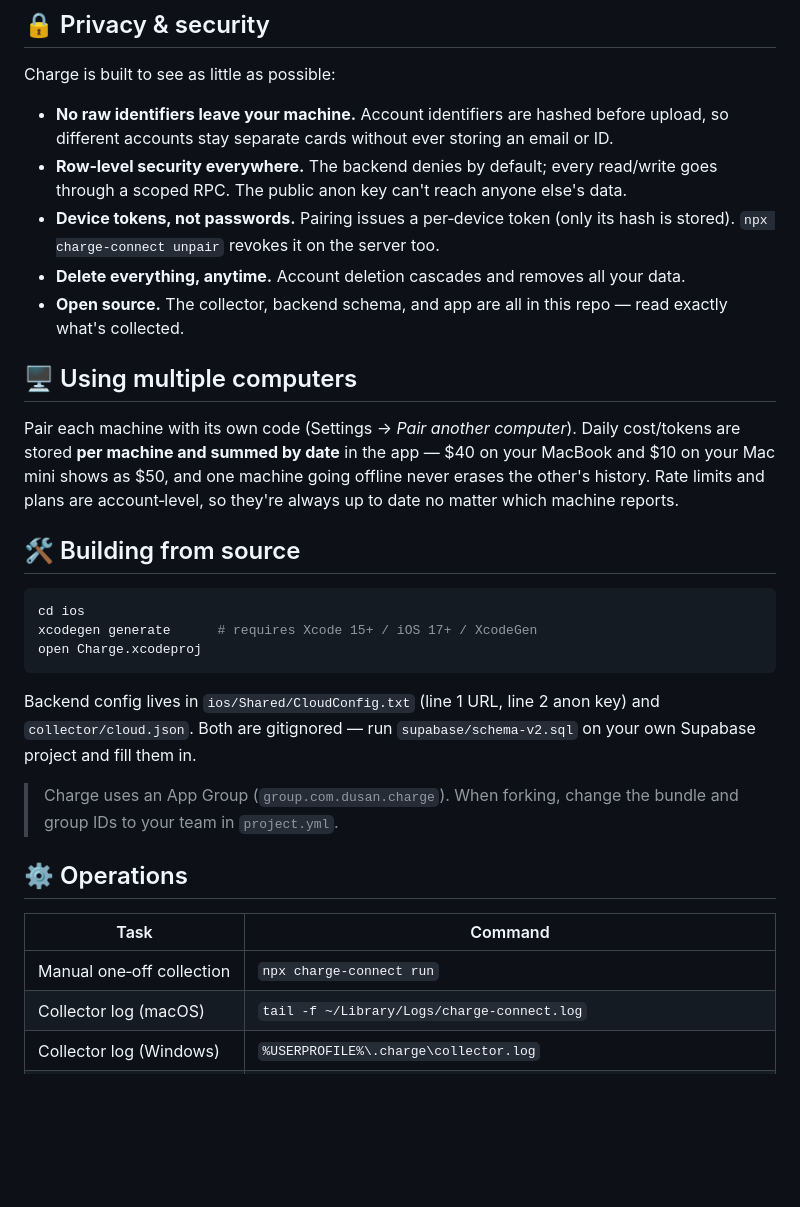
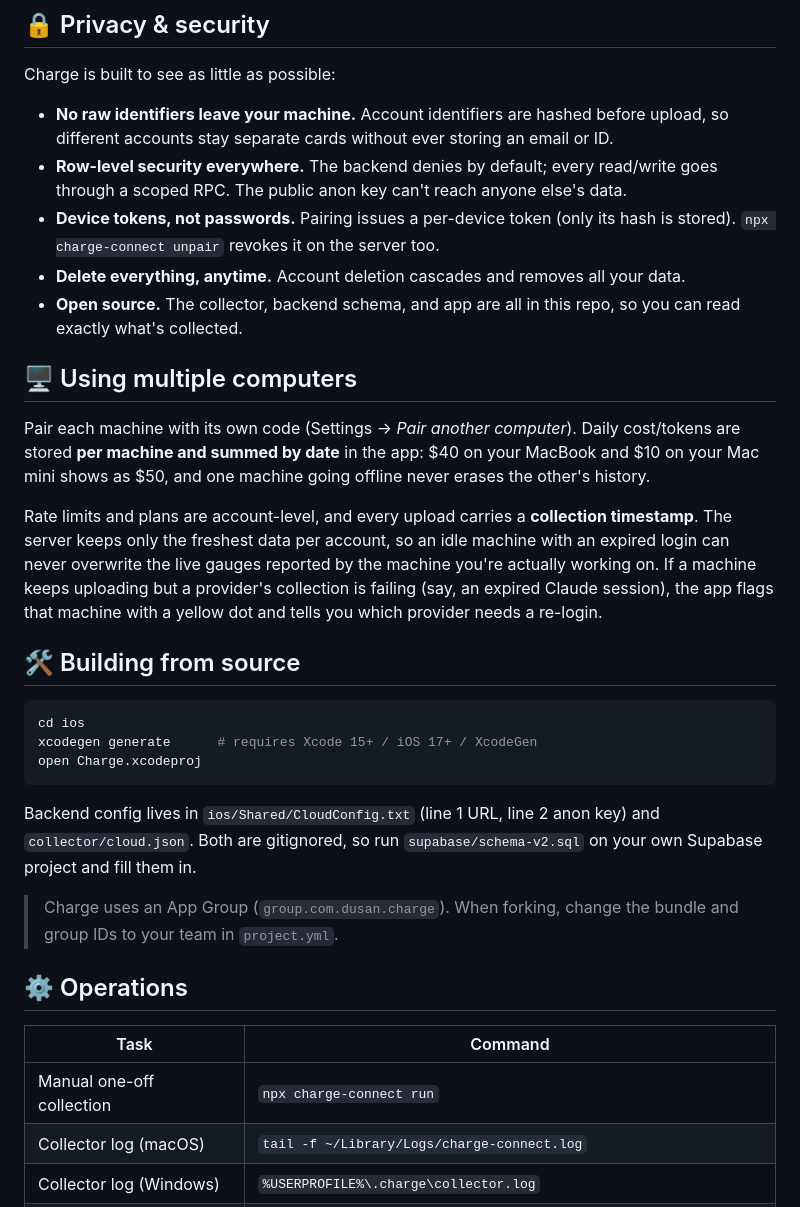
Before and after one commit to baekdusan/charge, a Markdown page: README.md, the part around one of its changes. GitHub-like rendering; blank space fills up the shorter version.

````diff
--- a/README.md
+++ b/README.md
@@ -117,14 +117,16 @@ The app can only read the signed‑in user's own rows, and the collector can onl
 Charge is built to see as little as possible:
 
 - **No raw identifiers leave your machine.** Account identifiers are hashed before upload, so different accounts stay separate cards without ever storing an email or ID.
-- **Row‑level security everywhere.** The backend denies by default; every read/write goes through a scoped RPC. The public anon key can't reach anyone else's data.
-- **Device tokens, not passwords.** Pairing issues a per‑device token (only its hash is stored). `npx charge-connect unpair` revokes it on the server too.
+- **Row-level security everywhere.** The backend denies by default; every read/write goes through a scoped RPC. The public anon key can't reach anyone else's data.
+- **Device tokens, not passwords.** Pairing issues a per-device token (only its hash is stored). `npx charge-connect unpair` revokes it on the server too.
 - **Delete everything, anytime.** Account deletion cascades and removes all your data.
-- **Open source.** The collector, backend schema, and app are all in this repo — read exactly what's collected.
+- **Open source.** The collector, backend schema, and app are all in this repo, so you can read exactly what's collected.
 
 ## 🖥️ Using multiple computers
 
-Pair each machine with its own code (Settings → *Pair another computer*). Daily cost/tokens are stored **per machine and summed by date** in the app — $40 on your MacBook and $10 on your Mac mini shows as $50, and one machine going offline never erases the other's history. Rate limits and plans are account‑level, so they're always up to date no matter which machine reports.
+Pair each machine with its own code (Settings → *Pair another computer*). Daily cost/tokens are stored **per machine and summed by date** in the app: $40 on your MacBook and $10 on your Mac mini shows as $50, and one machine going offline never erases the other's history.
+
+Rate limits and plans are account-level, and every upload carries a **collection timestamp**. The server keeps only the freshest data per account, so an idle machine with an expired login can never overwrite the live gauges reported by the machine you're actually working on. If a machine keeps uploading but a provider's collection is failing (say, an expired Claude session), the app flags that machine with a yellow dot and tells you which provider needs a re-login.
 
 ## 🛠️ Building from source
 
@@ -134,7 +136,7 @@ xcodegen generate      # requires Xcode 15+ / iOS 17+ / XcodeGen
 open Charge.xcodeproj
 ```
 
-Backend config lives in `ios/Shared/CloudConfig.txt` (line 1 URL, line 2 anon key) and `collector/cloud.json`. Both are gitignored — run `supabase/schema-v2.sql` on your own Supabase project and fill them in.
+Backend config lives in `ios/Shared/CloudConfig.txt` (line 1 URL, line 2 anon key) and `collector/cloud.json`. Both are gitignored, so run `supabase/schema-v2.sql` on your own Supabase project and fill them in.
 
 > Charge uses an App Group (`group.com.dusan.charge`). When forking, change the bundle and group IDs to your team in `project.yml`.
 
@@ -142,7 +144,7 @@ Backend config lives in `ios/Shared/CloudConfig.txt` (line 1 URL, line 2 anon ke
 
 | Task | Command |
 |---|---|
-| Manual one‑off collection | `npx charge-connect run` |
+| Manual one-off collection | `npx charge-connect run` |
 | Collector log (macOS) | `tail -f ~/Library/Logs/charge-connect.log` |
 | Collector log (Windows) | `%USERPROFILE%\.charge\collector.log` |
 | Collector log (Linux/WSL) | `journalctl --user -u charge-connect` |
````
Also changed, not shown: other parts of README.md (+36 -35 lines).
